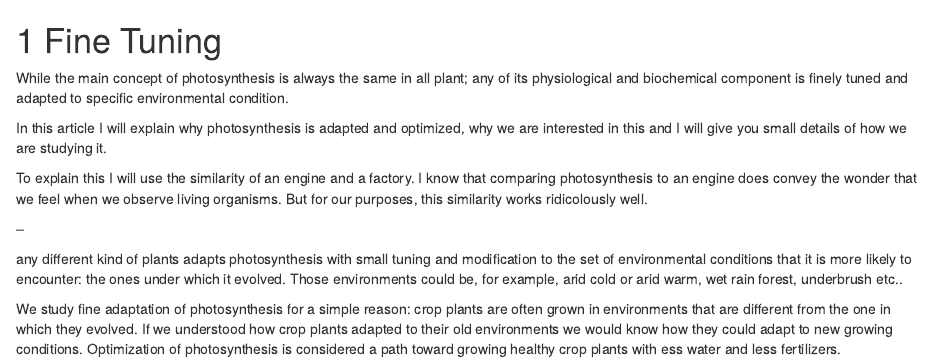
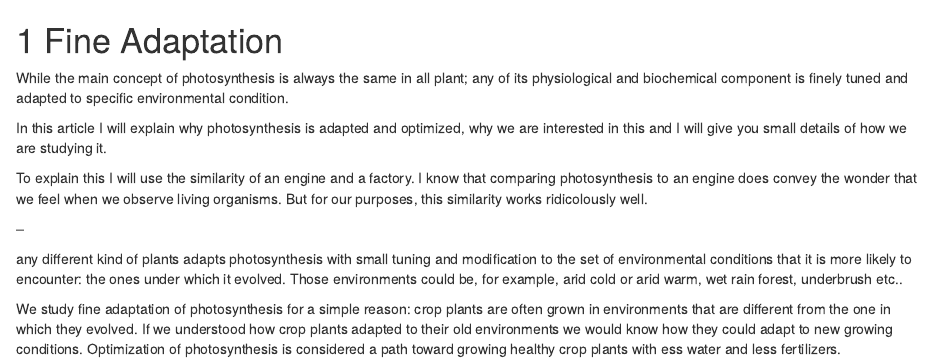
Before and after one commit to othomantegazza/ps_booklet, an R Markdown document (02-fine-adaptation.Rmd): the page in a window 1100 px wide, from its top. Rendered offline with R 4.5, knitr and Pandoc, with nearby package versions; drawn as R Markdown's standard HTML page in place of the format the file asks for.

Commit message:
renamed chapter 2

```diff
--- a/02-fine-tuning.Rmd
+++ b/02-fine-adaptation.Rmd
@@ -1,4 +1,4 @@
-# Fine Tuning
+# Fine Adaptation
 
 While the main concept of photosynthesis is always the same in all plant; any of its physiological and biochemical component is finely tuned and adapted to specific environmental condition.
 
```
